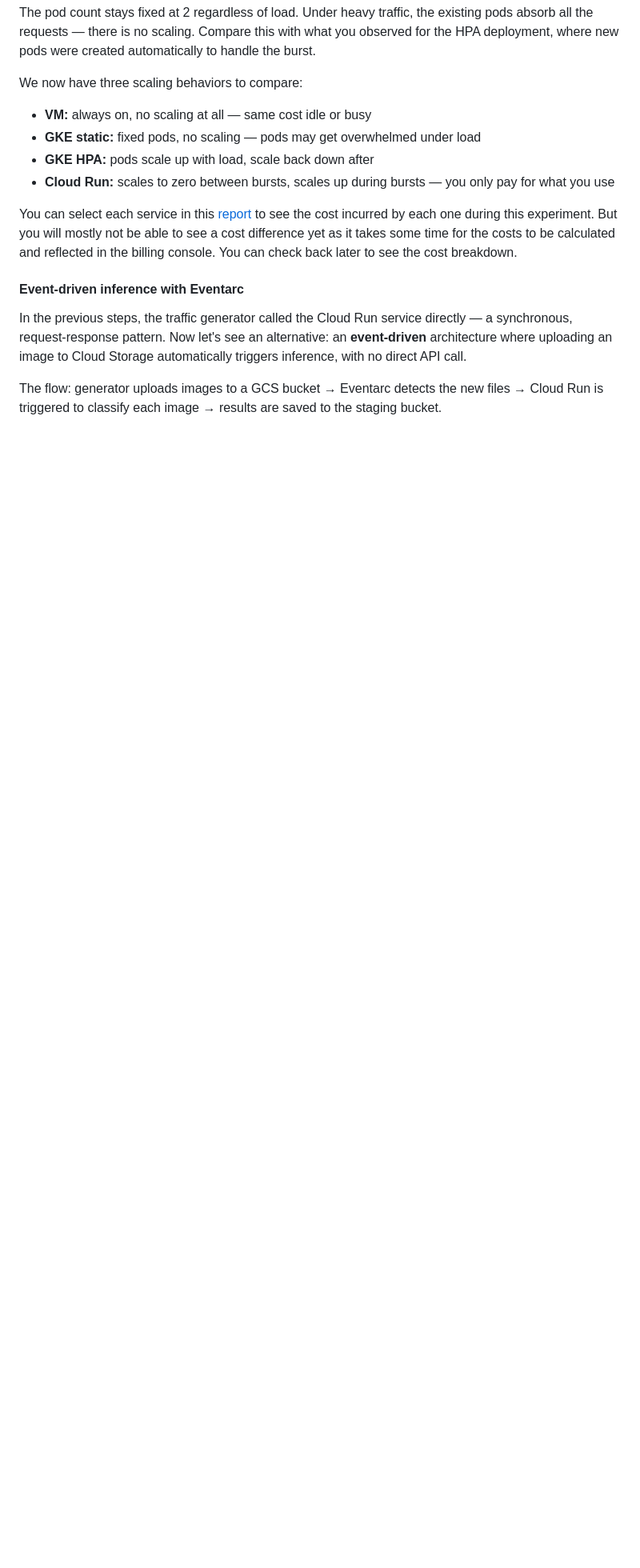
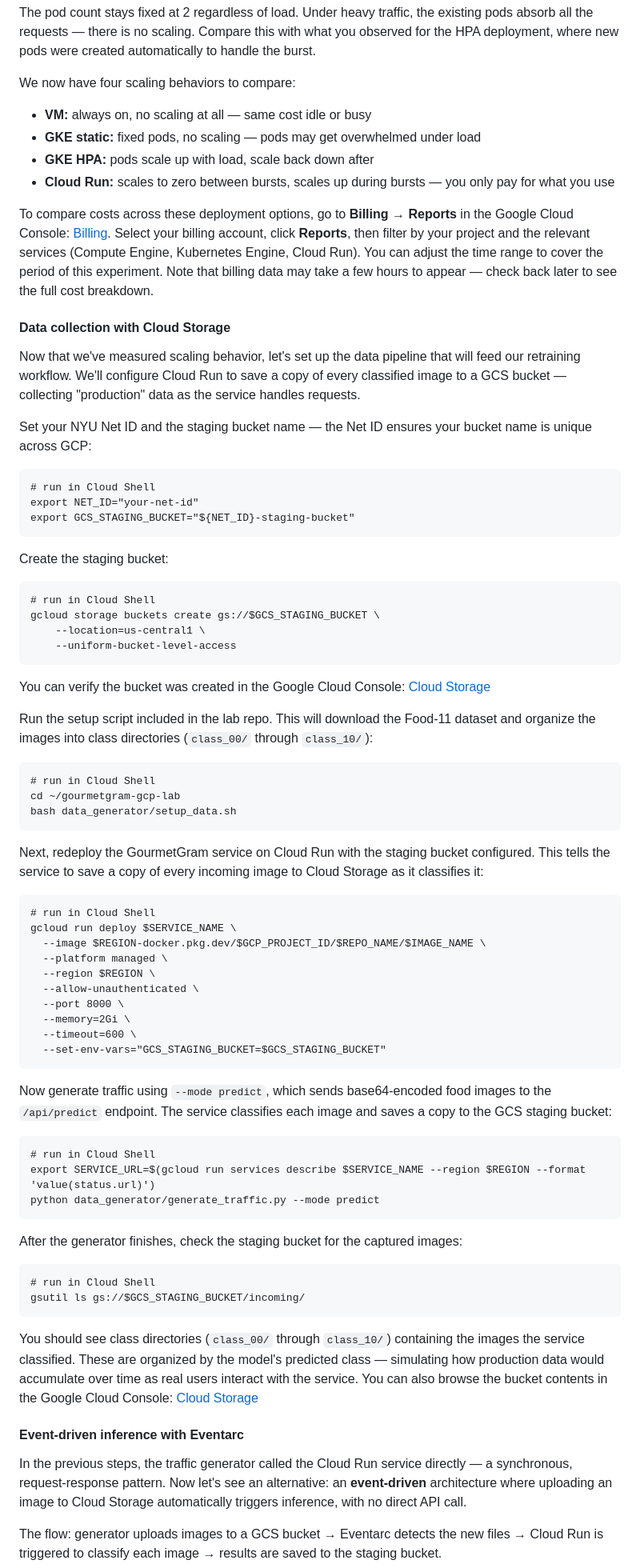
Before and after one commit to anshsarkar/gourmetgram-gcp-lab, a Markdown page: README-new.md, the part around one of its changes. Shown at 80% size. Drawn GitHub-style; blank space fills up the shorter version.

````diff
--- a/README-new.md
+++ b/README-new.md
@@ -587,13 +519,76 @@ kubectl get pods -l app=gourmetgram-static --watch
 
 The pod count stays fixed at 2 regardless of load. Under heavy traffic, the existing pods absorb all the requests — there is no scaling. Compare this with what you observed for the HPA deployment, where new pods were created automatically to handle the burst.
 
-We now have three scaling behaviors to compare:
+We now have four scaling behaviors to compare:
 - **VM:** always on, no scaling at all — same cost idle or busy
 - **GKE static:** fixed pods, no scaling — pods may get overwhelmed under load
 - **GKE HPA:** pods scale up with load, scale back down after
 - **Cloud Run:** scales to zero between bursts, scales up during bursts — you only pay for what you use
 
-You can select each service in this [report](https://console.cloud.google.com/billing/01274B-82C9D1-885CD6/reports;timeRange=CUSTOM_RANGE;from=2026-03-28;to=2026-03-31;projects=gourmetgram-gcp-lab;products=services%2F152E-C115-5142?authuser=1&project=gourmetgram-gcp-lab&organizationId=213239977032) to see the cost incurred by each one during this experiment. But you will mostly not be able to see a cost difference yet as it takes some time for the costs to be calculated and reflected in the billing console. You can check back later to see the cost breakdown.
+To compare costs across these deployment options, go to **Billing → Reports** in the Google Cloud Console: [Billing](https://console.cloud.google.com/billing). Select your billing account, click **Reports**, then filter by your project and the relevant services (Compute Engine, Kubernetes Engine, Cloud Run). You can adjust the time range to cover the period of this experiment. Note that billing data may take a few hours to appear — check back later to see the full cost breakdown.
+
+#### Data collection with Cloud Storage
+
+Now that we've measured scaling behavior, let's set up the data pipeline that will feed our retraining workflow. We'll configure Cloud Run to save a copy of every classified image to a GCS bucket — collecting "production" data as the service handles requests.
+
+Set your NYU Net ID and the staging bucket name — the Net ID ensures your bucket name is unique across GCP:
+
+```
+# run in Cloud Shell
+export NET_ID="your-net-id"
+export GCS_STAGING_BUCKET="${NET_ID}-staging-bucket"
+```
+
+Create the staging bucket:
+
+```
+# run in Cloud Shell
+gcloud storage buckets create gs://$GCS_STAGING_BUCKET \
+    --location=us-central1 \
+    --uniform-bucket-level-access
+```
+
+You can verify the bucket was created in the Google Cloud Console: [Cloud Storage](https://console.cloud.google.com/storage/browser)
+
+Run the setup script included in the lab repo. This will download the Food-11 dataset and organize the images into class directories (`class_00/` through `class_10/`):
+
+```
+# run in Cloud Shell
+cd ~/gourmetgram-gcp-lab
+bash data_generator/setup_data.sh
+```
+
+Next, redeploy the GourmetGram service on Cloud Run with the staging bucket configured. This tells the service to save a copy of every incoming image to Cloud Storage as it classifies it:
+
+```
+# run in Cloud Shell
+gcloud run deploy $SERVICE_NAME \
+  --image $REGION-docker.pkg.dev/$GCP_PROJECT_ID/$REPO_NAME/$IMAGE_NAME \
+  --platform managed \
+  --region $REGION \
+  --allow-unauthenticated \
+  --port 8000 \
+  --memory=2Gi \
+  --timeout=600 \
+  --set-env-vars="GCS_STAGING_BUCKET=$GCS_STAGING_BUCKET"
+```
+
+Now generate traffic using `--mode predict`, which sends base64-encoded food images to the `/api/predict` endpoint. The service classifies each image and saves a copy to the GCS staging bucket:
+
+```
+# run in Cloud Shell
+export SERVICE_URL=$(gcloud run services describe $SERVICE_NAME --region $REGION --format 'value(status.url)')
+python data_generator/generate_traffic.py --mode predict
+```
+
+After the generator finishes, check the staging bucket for the captured images:
+
+```
+# run in Cloud Shell
+gsutil ls gs://$GCS_STAGING_BUCKET/incoming/
+```
+
+You should see class directories (`class_00/` through `class_10/`) containing the images the service classified. These are organized by the model's predicted class — simulating how production data would accumulate over time as real users interact with the service. You can also browse the bucket contents in the Google Cloud Console: [Cloud Storage](https://console.cloud.google.com/storage/browser)
 
 #### Event-driven inference with Eventarc
 
````
Also changed, not shown: other parts of README-new.md (+108 -148 lines).
